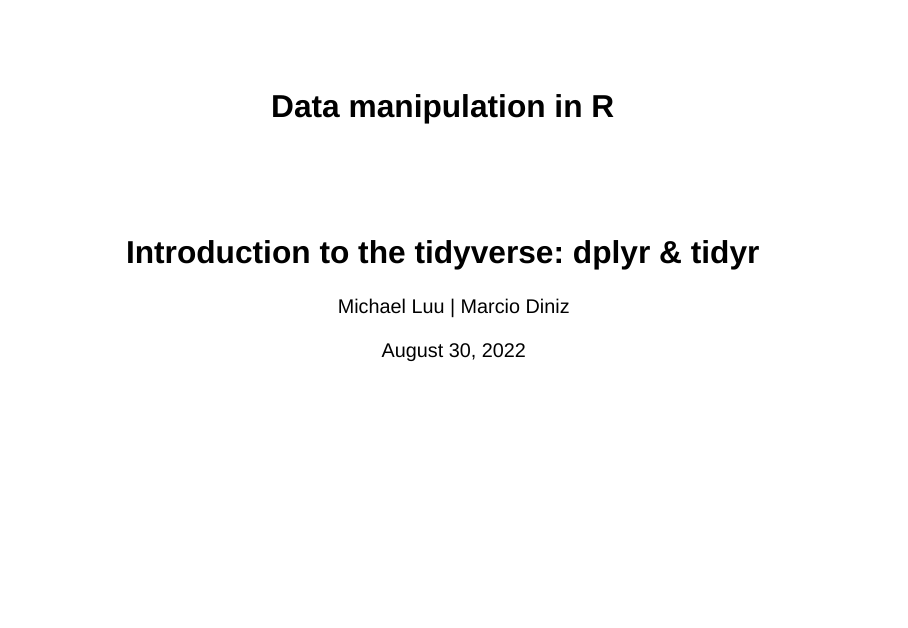
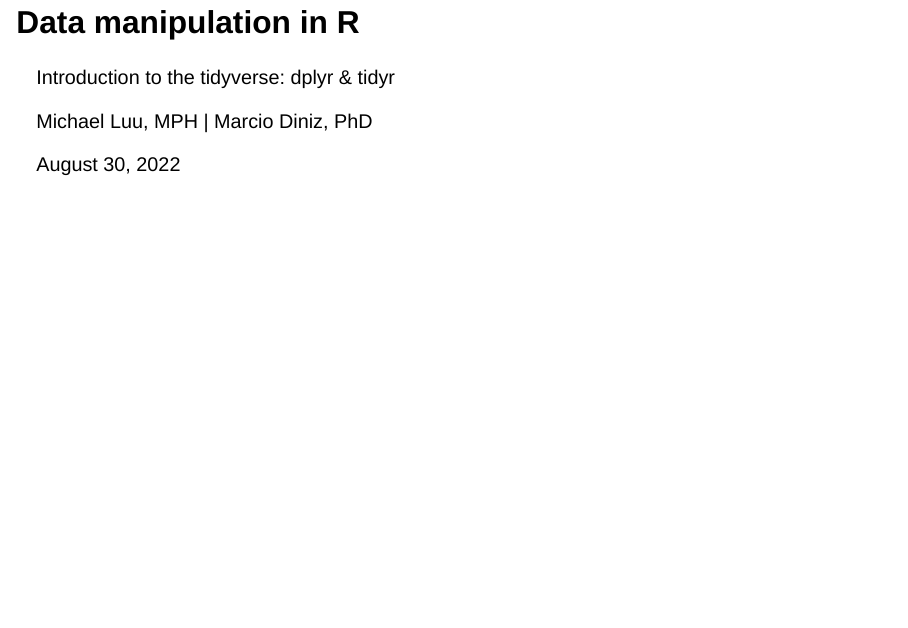
Before and after one commit to mluu921/cshs-bms510-data-manipulation, a Quarto document (index.qmd): page 1 of 44. Rendered offline with R 4.5, knitr and Pandoc in place of Quarto, with nearby package versions; drawn as Slidy slides in place of the format the file asks for.

Commit message:
tweaks and more color to theme

````diff
--- a/custom.scss
+++ b/custom.scss
@@ -2,13 +2,15 @@
 $theme-white: #FFFFFF;
 $theme-dark-blue: #011627;
 $theme-teal: #2EC4B6;
-$theme-red: #E71D36;
+$theme-red: #860E1C;
 $theme-orange: #FF9F1C;
 
 $body-bg: $theme-white;
 $body-color: $theme-dark-blue;
 $link-color: $theme-dark-blue;
 $presentation-heading-color: lighten($theme-dark-blue, 15%);
+$presentation-title-slide-text-align: left;
+$code-color: $theme-red;
 
 /*-- scss:rules --*/
 
@@ -23,3 +25,12 @@ $presentation-heading-color: lighten($theme-dark-blue, 15%);
 .orange {
   color: $theme-orange;
 }
+
+.red {
+  color: $theme-red;
+}
+
+.reveal .slide p.author {
+  font-size: 10em;
+
+}
--- a/index.qmd
+++ b/index.qmd
@@ -1,7 +1,4 @@
 ---
-title: "Data manipulation in R"
-subtitle: "Introduction to the tidyverse: dplyr & tidyr"
-author: "Michael Luu | Marcio Diniz"
 format:
   revealjs:
     theme: [default, custom.scss]
@@ -19,7 +16,15 @@ chalkboard: true
 library(tidyverse)
 ```
 
-# Workflow in Statistical Analysis {.title-inverse}
+# [Data manipulation in R]{.r-fit-text}
+
+[Introduction to the tidyverse: dplyr & tidyr]{.red}
+
+Michael Luu, MPH | Marcio Diniz, PhD
+
+`r format(Sys.Date(), '%B %d, %Y')`
+
+# Workflow in Statistical Analysis
 
 ##
 
````
Also changed, not shown: index.html, index.qmd (12 more changed lines), 1 other file.
